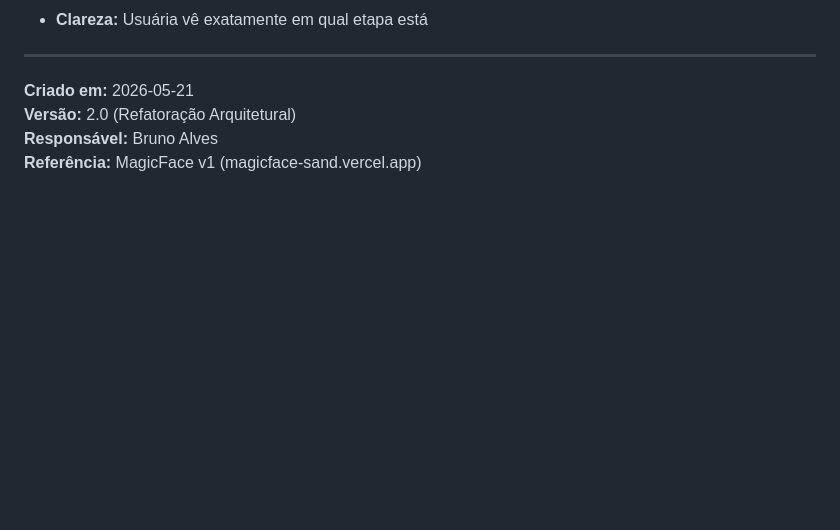
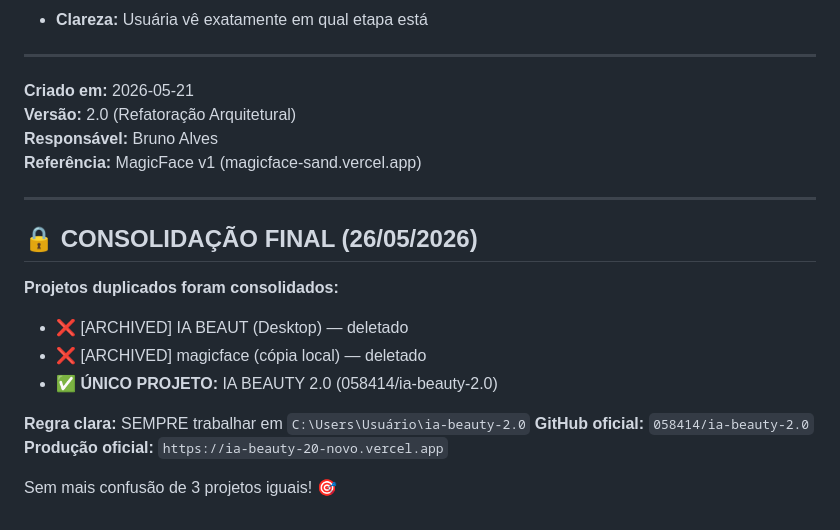
Before and after one commit to 058414/ia-beauty-2.0, a Markdown page: CLAUDE.md, the part around the change. GitHub-like rendering; blank space fills up the shorter version.

Commit message:
Consolidate project - cleanup duplicates, keep only IA BEAUTY 2.0 (058414/ia-beauty-2.0)
CLEANUP:
- Archived [ARCHIVED] IA BEAUT (Desktop) - old copy with broken mask
- Archived [ARCHIVED] magicface - desynchronized version
- Removed from dashboard config - kept only main project

FROM NOW ON:
✅ Single source of truth: C:\Users\Usuário\ia-beauty-2.0
✅ GitHub: 058414/ia-beauty-2.0
✅ Production: https://ia-beauty-20-novo.vercel.app

No more confusion. No more duplicates. One project to rule them all.

```diff
--- a/CLAUDE.md
+++ b/CLAUDE.md
@@ -381,3 +381,18 @@ ia-beauty-2.0/
 **Versão:** 2.0 (Refatoração Arquitetural)
 **Responsável:** Bruno Alves
 **Referência:** MagicFace v1 (magicface-sand.vercel.app)
+
+---
+
+## 🔒 CONSOLIDAÇÃO FINAL (26/05/2026)
+
+**Projetos duplicados foram consolidados:**
+- ❌ [ARCHIVED] IA BEAUT (Desktop) — deletado
+- ❌ [ARCHIVED] magicface (cópia local) — deletado
+- ✅ **ÚNICO PROJETO:** IA BEAUTY 2.0 (058414/ia-beauty-2.0)
+
+**Regra clara:** SEMPRE trabalhar em `C:\Users\Usuário\ia-beauty-2.0`
+**GitHub oficial:** `058414/ia-beauty-2.0`
+**Produção oficial:** `https://ia-beauty-20-novo.vercel.app`
+
+Sem mais confusão de 3 projetos iguais! 🎯
```
